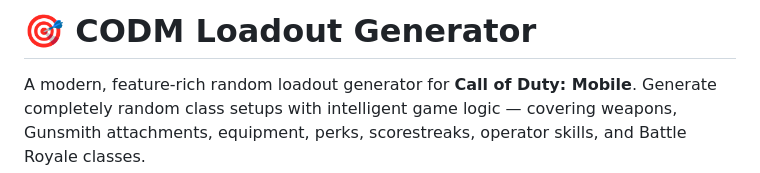
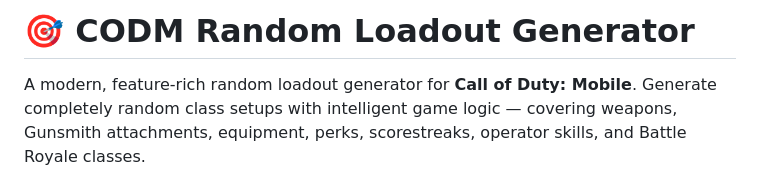
Before and after one commit to silentoplayz/Silentoplayz.github.io, a Markdown page: README.md, the part around the change. GitHub-like rendering.

Commit message:
Rename project to 'CODM Random Loadout Generator'

```diff
--- a/README.md
+++ b/README.md
@@ -1,4 +1,4 @@
-# 🎯 CODM Loadout Generator
+# 🎯 CODM Random Loadout Generator
 
 A modern, feature-rich random loadout generator for **Call of Duty: Mobile**. Generate completely random class setups with intelligent game logic — covering weapons, Gunsmith attachments, equipment, perks, scorestreaks, operator skills, and Battle Royale classes.
 
```
